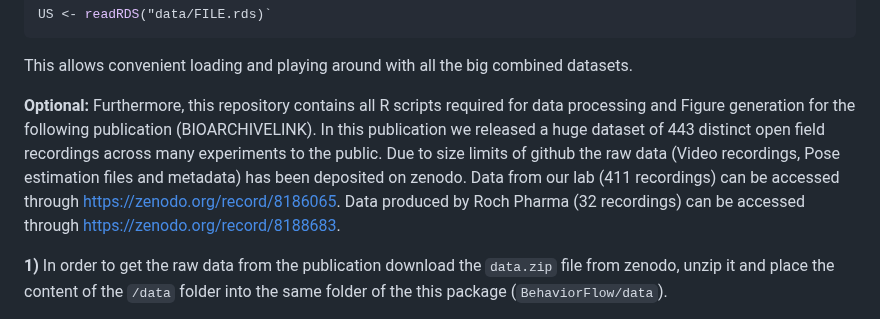
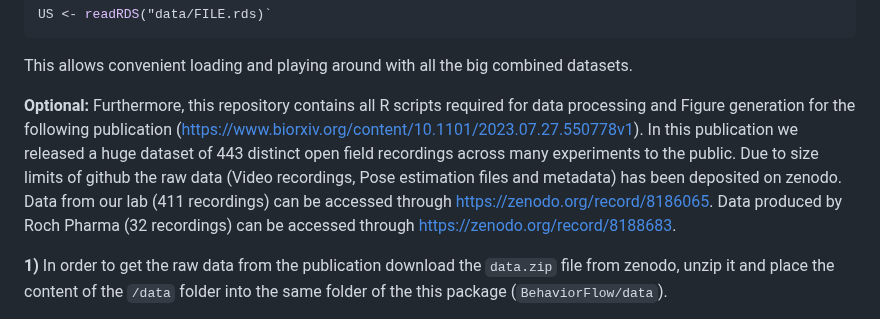
Before and after one commit to ETHZ-INS/BehaviorFlow, a Markdown page: README.md, the part around the change. Rendered like a GitHub page.

````diff
--- a/README.md
+++ b/README.md
@@ -34,7 +34,7 @@ US <- readRDS("data/FILE.rds)`
 ```
 This allows convenient loading and playing around with all the big combined datasets.
 
-**Optional:** Furthermore, this repository contains all R scripts required for data processing and Figure generation for the following publication (BIOARCHIVELINK). In this publication we released a huge dataset of 443 distinct open field recordings across many experiments to the public. Due to size limits of github the raw data (Video recordings, Pose estimation files and metadata) has been deposited on zenodo. Data from our lab (411 recordings) can be accessed through [https://zenodo.org/record/8186065](https://zenodo.org/record/8186065). Data produced by Roch Pharma (32 recordings) can be accessed through [https://zenodo.org/record/8188683](https://zenodo.org/record/8188683).
+**Optional:** Furthermore, this repository contains all R scripts required for data processing and Figure generation for the following publication ([https://www.biorxiv.org/content/10.1101/2023.07.27.550778v1](https://www.biorxiv.org/content/10.1101/2023.07.27.550778v1)). In this publication we released a huge dataset of 443 distinct open field recordings across many experiments to the public. Due to size limits of github the raw data (Video recordings, Pose estimation files and metadata) has been deposited on zenodo. Data from our lab (411 recordings) can be accessed through [https://zenodo.org/record/8186065](https://zenodo.org/record/8186065). Data produced by Roch Pharma (32 recordings) can be accessed through [https://zenodo.org/record/8188683](https://zenodo.org/record/8188683).
 
 **1)** In order to get the raw data from the publication download the `data.zip` file from zenodo, unzip it and place the content of the `/data` folder into the same folder of the this package (`BehaviorFlow/data`).
 
````
